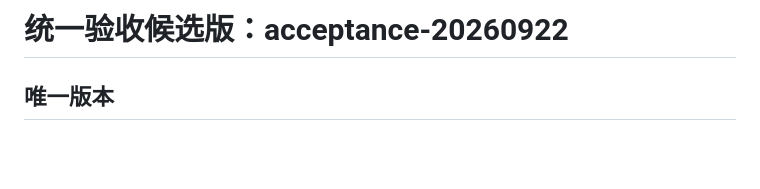
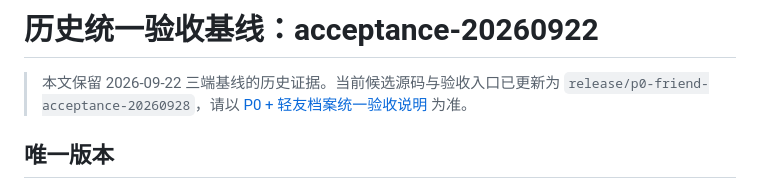
Before and after one commit to ammannbaumeister900-ops/qinglife, a Markdown page: docs/operations/acceptance-20260922.md, the part around the change. GitHub-like rendering; blank space fills up the shorter version.

```diff
--- a/docs/operations/acceptance-20260922.md
+++ b/docs/operations/acceptance-20260922.md
@@ -1,4 +1,6 @@
-# 统一验收候选版：acceptance-20260922
+# 历史统一验收基线：acceptance-20260922
+
+> 本文保留 2026-09-22 三端基线的历史证据。当前候选源码与验收入口已更新为 `release/p0-friend-acceptance-20260928`，请以 [P0 + 轻友档案统一验收说明](p0-acceptance-20260924.md) 为准。
 
 ## 唯一版本
 
```
Also changed, not shown: README.md (+6 -5 lines), docs/operations/p0-acceptance-20260924.md (+15 -10 lines).
